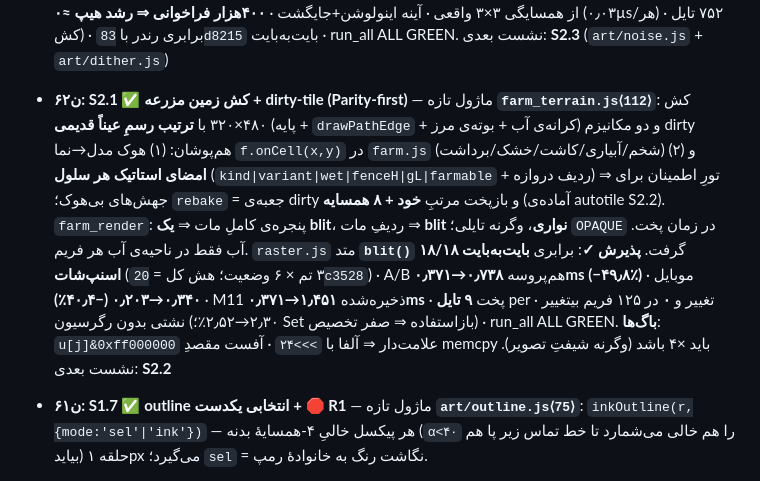
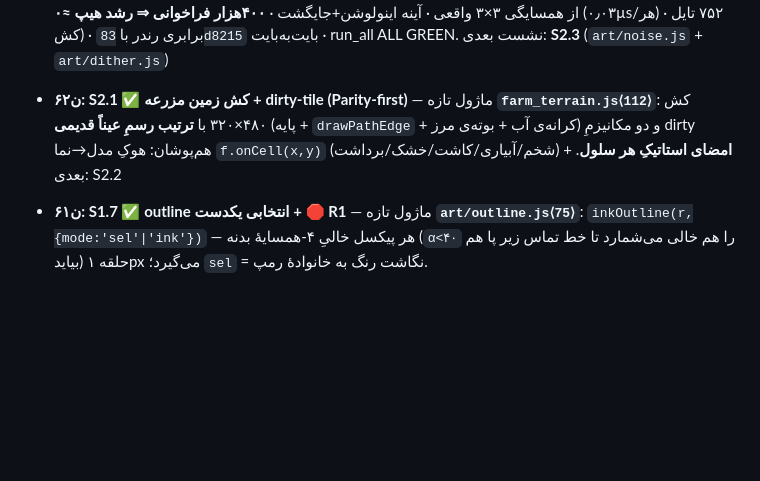
Before and after one commit to amirrezahadipoor/farmdungeon, a Markdown page: MEMORY.md, the part around one of its changes. Rendered like a GitHub page; blank space fills up the shorter version.

Commit message:
docs(MEMORY): دورِ دومِ فشرده‌سازی (۱۲۸→۱۲۲KB) — ن۹۹ به بعد کامل

```diff
--- a/MEMORY.md
+++ b/MEMORY.md
@@ -85,7 +85,7 @@ farmdungeon/   (کل ورک‌اسپیس ۲٫۵MB — بیرون فقط uploads/
 - **ن۶۵: S2.4 ✅ چمن ۸ واریانت + نویز ماکرو** — خوشه‌های ۲–۳px (خطی افقی/عمودی + خمِ L) از `hash2` با seedِ واریانت، **بدون گل**؛ کش `groundSprite` به ۶۴ اسلات/کیند پهن شد؛ واریانت per تایل = `hash2(tx,ty)`. **ماکرو**: `fbm`≈۱/۴۰px ⇒ جهت/چگالیِ تافت (`p=۰٫۱۴+min(۰٫۵۸,|m|·۱٫۷)`، نگه‌داشتن با `vnoise(۰٫۳)·۰٫۶+bayer4·۰٫۴`) — **تلاشِ بلوکیِ اول (جابه‌جایی تُنِ کل تایل) در بازبینی چشمی رد شد (شطرنجی)**. **پذیرش ✓**: M6 ۰٫۵۹→**۰٫۹۷**، M7 ۴۵٫۸→**۶٫۵٪**، ΔL درون‌تایل **۱۳٫۷≤۱۴**، رنگ چمن **۳**، ۸/۸ واریانت، M8=۰، استاتیک، dirty-tile سالم (۹ تایل/تغییر)، M11 ۰٫۳۶۳ms، run_all سبز، شیت/ref/baseline بازتولید. نشست بعدی: **S2.5** (خاک‌راه + ترنزیشن چمن↔راه)
 - **ن۶۴: S2.3 ✅ `art/noise.js` + `art/dither.js`** — `hash2` (Math.imul، [0,1)) · `vnoise` (smoothstep) · `fbm(oct=2)` · **`tileNoise(x,y,period,seed)`** (شبکه modulo ⇒ تایلِ ۱۶×۱۶ بی‌درز) + `tileFbm`؛ `BAYER2/4/8` (۸ بازگشتی از ۴) · `bayer2/4/8` در (۰،۱) · **`ditherStep(v,levels,x,y)` = اندیس پله** با آستانهٔ ترتیبی و مختصات جهانی. هر دو در BASE. **پذیرش ✓**: ۲۴ سنجه ALL GREEN — دوره‌ای بودنِ دقیق (۸٫۹e−۱۶)، **پرشِ درز ≤ بیشینهٔ پرشِ داخل** (۰٫۹۱۷≤۰٫۹۸۱)، کاشی‌کاری همسایه یکسان، hash2 یکنواخت (۱۰٫۹٪)، vnoise هموار/پیوسته، bayer4 میانگین ۰٫۵، ditherStep یکنوا + میانگین پنجرهٔ ۴×۴ روی مرزِ تایل درست + ۸/۱۶ در v=۰٫۵، **قطعی بین دو پروسه** (`6b0435e238da`)، صفر Math.random (حتی در کامنت)، ۴۴+۲۲ خط، برابری رندر با `249186c`، run_all سبز. نشست بعدی: **S2.4** (چمن ۸ واریانت + نویز ماکرو)
 - **ن۶۳: S2.2 ✅ `art/autotile.js`** — mask4 (N/E/S/W=1/2/4/8) · mask8 (N=1…NW=128) · `canon8` (گوشه فقط با هر دو ضلع مجاور) · `blob47` (جدول عددی ۲۵۶تایی: ۲۵۶ ⇒ **دقیقاً ۴۷**)، `IDX_MASK` (اندیس→ماسک)، `BLOB_MIRROR` (+`mirror8`). شماره‌گذاری: ماسک ضلع صعودی، سپس زیرمجموعه‌های گوشه‌های مجاز (NE,SE,SW,NW). کش لیز با **کلید عددی بیت‌چین** (theme|variant|idx|kind) و سازندهٔ تزریقی `setAutoBuilder(fn,{opaque})`؛ پیش‌فرضِ موقت = پایهٔ `groundSprite` + خط ۱px در ضلع‌های بی‌همسایه (تا S2.4/S2.6). `KIND_ID` صادر شد. **پذیرش ✓**: تست ۲۸ سنجه ALL GREEN (۴۷ یکتا · ۴۷ کانونیک · همهٔ اندیس‌ها از همسایگی ۳×۳ واقعی · آینه اینولوشن+جایگشت · **۴۰۰هزار فراخوانی ⇒ رشد هیپ ≈۰** (۰٫۰۳µs/هر) · ۷۵۲ تایل کش) · برابری رندر با `83d8215` بایت‌به‌بایت · run_all ALL GREEN. نشست بعدی: **S2.3** (`art/noise.js` + `art/dither.js`)
-- **ن۶۲: S2.1 ✅ کش زمین مزرعه + dirty-tile (Parity-first)** — ماژول تازه **`farm_terrain.js⟨112⟩`**: کش ۴۸۰×۳۲۰ با **ترتیب رسمِ عیناً قدیمی** (پایه + `drawPathEdge` + کرانه‌ی آب + بوته‌ی مرز) و دو مکانیزم dirty هم‌پوشان: (۱) هوک مدل→نما `f.onCell(x,y)` در `farm.js` (شخم/آبیاری/کاشت/خشک/برداشت) و (۲) **امضای استاتیک هر سلول** (`kind|variant|wet|fenceH|gL|farmable` + ردیف دروازه) ⇒ تورِ اطمینان برای جهش‌های بی‌هوک؛ `rebake` = جعبه‌ی dirty و بازپخت مرتبِ **خود + ۸ همسایه** (آماده‌ی autotile S2.2). `farm_render`: پنجره‌ی کاملِ مات ⇒ **یک blit**، ردیفِ مات ⇒ **blit نواری**، وگرنه تایلی؛ `OPAQUE` در زمان پخت. آب فقط در ناحیه‌ی آب هر فریم. `raster.js` متد **`blit()`** گرفت. **پذیرش ✓**: برابری **بایت‌به‌بایت ۱۸/۱۸ اسنپ‌شات** (۳ تم × ۶ وضعیت؛ هش کل = `20c3528`) · A/B هم‌پروسه **۰٫۷۳۸→۰٫۳۷۱ms (−۴۹٫۸٪)** · موبایل **۰٫۳۴۰→۰٫۲۰۳ (−۴۰٫۴٪)** · M11 ذخیره‌شده **۱٫۴۵۱→۰٫۳۷۱ms** · پخت **۹ تایل** per تغییر و **۰** در ۱۲۵ فریم بیتغییر · نشتی بدون رگرسیون (۲٫۳۰→۲٫۵۲٪؛ Set بازاستفاده ⇒ صفر تخصیص) · run_all ALL GREEN. **باگ‌ها**: `u[j]&0xff000000` علامت‌دار ⇒ آلفا با `>>>۲۴` · آفست مقصدِ memcpy باید ×۴ باشد (وگرنه شیفتِ تصویر). نشست بعدی: **S2.2**
+- **ن۶۲: S2.1 ✅ کش زمین مزرعه + dirty-tile (Parity-first)** — ماژول تازه **`farm_terrain.js⟨112⟩`**: کش ۴۸۰×۳۲۰ با **ترتیب رسمِ عیناً قدیمی** (پایه + `drawPathEdge` + کرانه‌ی آب + بوته‌ی مرز) و دو مکانیزمِ dirty هم‌پوشان: هوکِ مدل→نما `f.onCell(x,y)` (شخم/آبیاری/کاشت/خشک/برداشت) + **امضای استاتیکِ هر سلول**. بعدی: S2.2
 - **ن۶۱: S1.7 ✅ outline انتخابی یکدست + 🛑 R1** — ماژول تازه **`art/outline.js⟨75⟩`**: `inkOutline(r,{mode:'sel'|'ink'})` — هر پیکسل خالیِ ۴-همسایهٔ بدنه (`α<۴۰` را هم خالی می‌شمارد تا خط تماس زیر پا هم بیاید) حلقه ۱px می‌گیرد؛ `sel` = نگاشت رنگ به خانوادهٔ رمپ.
 - **ن۶۰: S1.6 ✅ قهرمان ← پالت قفل‌شده (رفع میانگین‌گیری halfSprite)** — `hero.js`: **رأی اکثریت ۲×۲** (تساوی ← تیره‌تر) جای میانگین RGB ⇒ هیچ رنگ سرخودی؛ **outline پس از کاهش‌اندازه** (۱px یکدست `C.out`) و `applyRim` بعد از آن.
 - **ن۵۹: S1.5b ✅ ۷ موب جدید + باس ← رمپ + خوانایی** — `MC_RAMP` برای ۸ کیند: mummy (PM_W + باند `sand[6..3]`) · archer (`archerMid/Deep/Worn` + کمان `soil[4]/[6]`) · ram (پشم `metal[6]` + سم `metal[2]` + شاخ `gold`) · yeti (PM_W + `st…`).
```
Also changed, not shown: other parts of MEMORY.md (+2 -2 lines).
